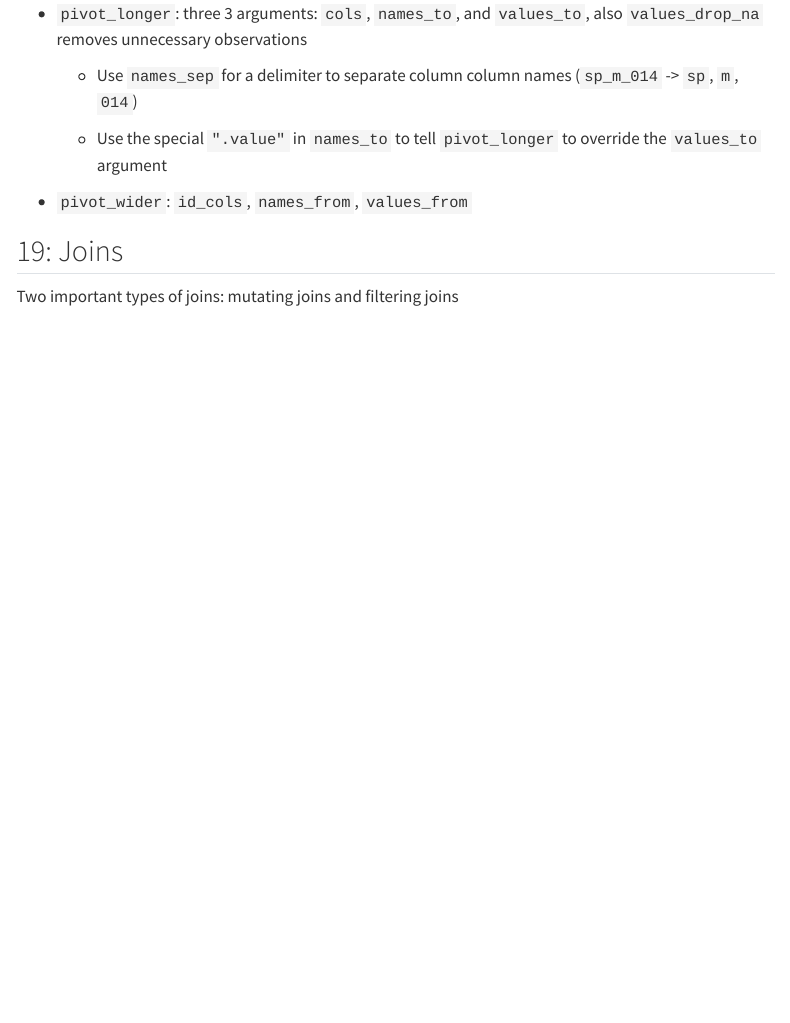
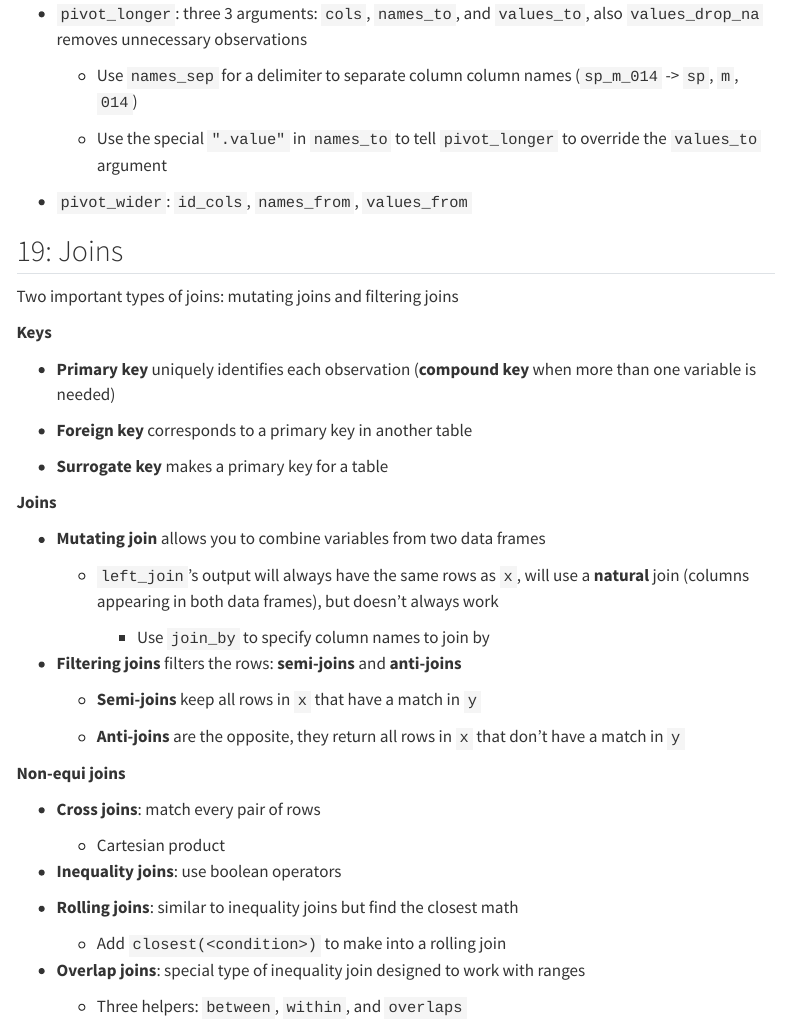
Before and after one commit to arturofonseca/Stat-359-Notes, a Quarto document (Fonseca_Arturo_notes_r4ds.qmd): the page in a window 1100 px wide, from 4650 px down. Rendered offline with R 4.5, knitr and Pandoc in place of Quarto, with nearby package versions; menus at the side of the page are left out.

Commit message:
Finished due July 7 notes

```diff
--- a/Fonseca_Arturo_notes_r4ds.qmd
+++ b/Fonseca_Arturo_notes_r4ds.qmd
@@ -199,3 +199,41 @@ Tidy attributes:
 ## 19: Joins
 
 Two important types of joins: mutating joins and filtering joins
+
+**Keys**
+
+-   **Primary key** uniquely identifies each observation (**compound key** when more than one variable is needed)
+
+-   **Foreign key** corresponds to a primary key in another table
+
+-   **Surrogate key** makes a primary key for a table
+
+**Joins**
+
+-   **Mutating join** allows you to combine variables from two data frames
+
+    -   `left_join`'s output will always have the same rows as `x`, will use a **natural** join (columns appearing in both data frames), but doesn't always work
+
+        -   Use `join_by` to specify column names to join by
+
+-   **Filtering joins** filters the rows: **semi-joins** and **anti-joins**
+
+    -   **Semi-joins** keep all rows in `x` that have a match in `y`
+
+    -   **Anti-joins** are the opposite, they return all rows in `x` that don't have a match in `y`
+
+**Non-equi joins**
+
+-   **Cross joins**: match every pair of rows
+
+    -   Cartesian product
+
+-   **Inequality joins**: use boolean operators
+
+-   **Rolling joins**: similar to inequality joins but find the closest math
+
+    -   Add `closest(<condition>)` to make into a rolling join
+
+-   **Overlap joins**: special type of inequality join designed to work with ranges
+
+    -   Three helpers: `between`, `within`, and `overlaps`
```
